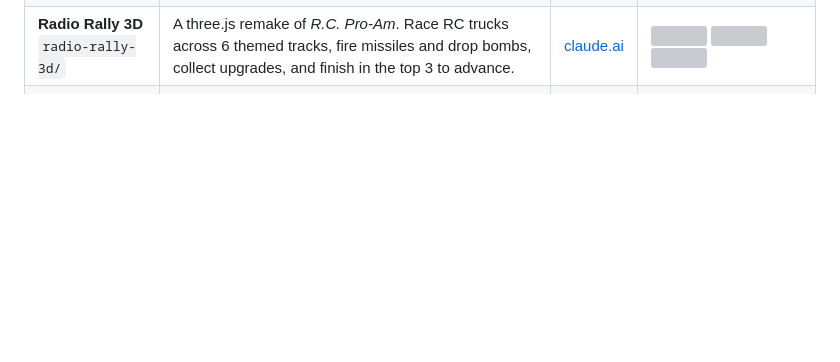
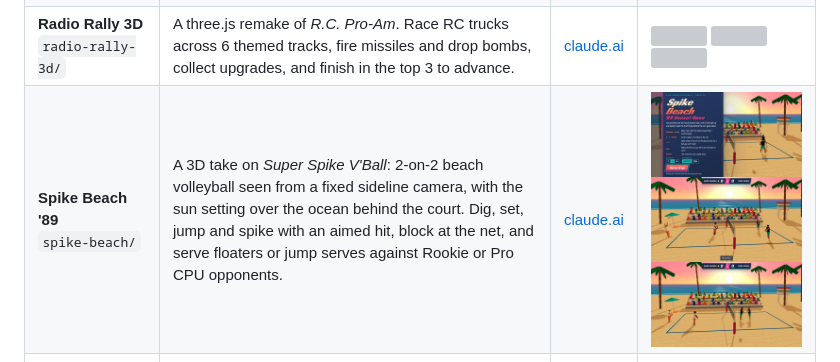
Before and after one commit to mdellavo/claude-game-clones, a Markdown page: README.md, the part around the change. GitHub-like rendering; pictures changed too: screenshots/spike-beach-1.jpg (added), screenshots/spike-beach-2.jpg (added), screenshots/spike-beach-3.jpg (added); blank space fills up the shorter version; grey boxes are pictures that could not be loaded.

```diff
--- a/README.md
+++ b/README.md
@@ -11,6 +11,7 @@ Browser games, mostly remakes of classics, one per subdirectory. Each one is pub
 | **Kraken Squall**<br>`kraken-squall/` | A 3D boss fight on a stormy night sea. Row a small whaleboat through heaving waves while a giant squid attacks. Harpoon its arms, row clear of the red wake before an arm slams down, hack free with an axe when an arm coils around the boat, and strike its eye when it surfaces. | [claude.ai](https://claude.ai/artifact/JKg5BpV4JWJLsCutTXJL7j) | <img src="screenshots/kraken-squall-1.jpg" width="200"> <img src="screenshots/kraken-squall-2.jpg" width="200"> <img src="screenshots/kraken-squall-3.jpg" width="200"> |
 | **Polygon Wing**<br>`polygon-wing/` | A rail shooter in the style of *Star Fox*. Lead the Lancer squadron down a canyon, barrel-roll to deflect shots, use boost, brake and nova bombs, and take down the Warden carrier. | [claude.ai](https://claude.ai/artifact/Ln6RLYrcfee1RzavWucQV2) | <img src="screenshots/polygon-wing-1.jpg" width="200"> <img src="screenshots/polygon-wing-2.jpg" width="200"> <img src="screenshots/polygon-wing-3.jpg" width="200"> |
 | **Radio Rally 3D**<br>`radio-rally-3d/` | A three.js remake of *R.C. Pro-Am*. Race RC trucks across 6 themed tracks, fire missiles and drop bombs, collect upgrades, and finish in the top 3 to advance. | [claude.ai](https://claude.ai/artifact/BrYaqAMRhTCiadaWU75ytZ) | <img src="screenshots/radio-rally-3d-1.jpg" width="200"> <img src="screenshots/radio-rally-3d-2.jpg" width="200"> <img src="screenshots/radio-rally-3d-3.jpg" width="200"> |
+| **Spike Beach '89**<br>`spike-beach/` | A 3D take on *Super Spike V'Ball*: 2-on-2 beach volleyball seen from a fixed sideline camera, with the sun setting over the ocean behind the court. Dig, set, jump and spike with an aimed hit, block at the net, and serve floaters or jump serves against Rookie or Pro CPU opponents. | [claude.ai](https://claude.ai/artifact/EBCHGaE9Hgx6fhF2vV5Baw) | <img src="screenshots/spike-beach-1.jpg" width="200"> <img src="screenshots/spike-beach-2.jpg" width="200"> <img src="screenshots/spike-beach-3.jpg" width="200"> |
 | **Tidebreaker**<br>`tide-breaker/` | An arcade jet-ski racer in the style of *Wave Race 64*, with simulated waves, buoy slaloms, AI rivals and a 3-lap championship. | [claude.ai](https://claude.ai/artifact/MxmA414vzk6wMkjQfhVSs9) | <img src="screenshots/tide-breaker-1.jpg" width="200"> <img src="screenshots/tide-breaker-2.jpg" width="200"> <img src="screenshots/tide-breaker-3.jpg" width="200"> |
 | **X-COM: Crash Site Recovery**<br>`xcom/` | The tactical battlescape from *UFO: Enemy Unknown* (1994). Fight turn-based UFO crash-site missions on destructible voxel maps, with time units, reaction fire, fog of war, a persistent squad and alien AI. | [claude.ai](https://claude.ai/artifact/5szGFVCsB7wENEoHuBRweQ) | <img src="screenshots/xcom-1.jpg" width="200"> <img src="screenshots/xcom-2.jpg" width="200"> <img src="screenshots/xcom-3.jpg" width="200"> |
 | **Zelda Isometric**<br>`zelda/` | *The Legend of Zelda* rebuilt as an isometric 3D voxel world. Explore the overworld, caves and the first dungeon, and switch to a classic top-down camera at any time. | [claude.ai](https://claude.ai/artifact/TwG1RXJhuovV8pANoYuLep) | <img src="screenshots/zelda-1.jpg" width="200"> <img src="screenshots/zelda-2.jpg" width="200"> <img src="screenshots/zelda-3.jpg" width="200"> |
```
Also changed, not shown: 1 other file.
